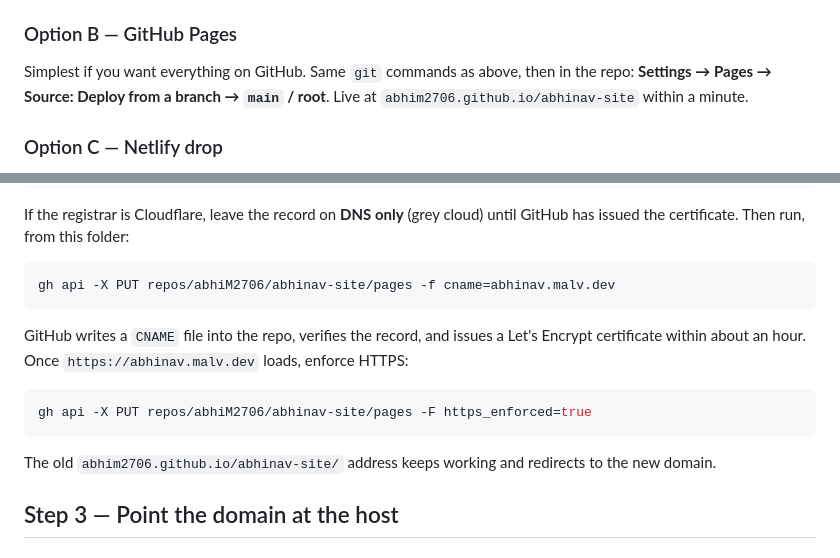
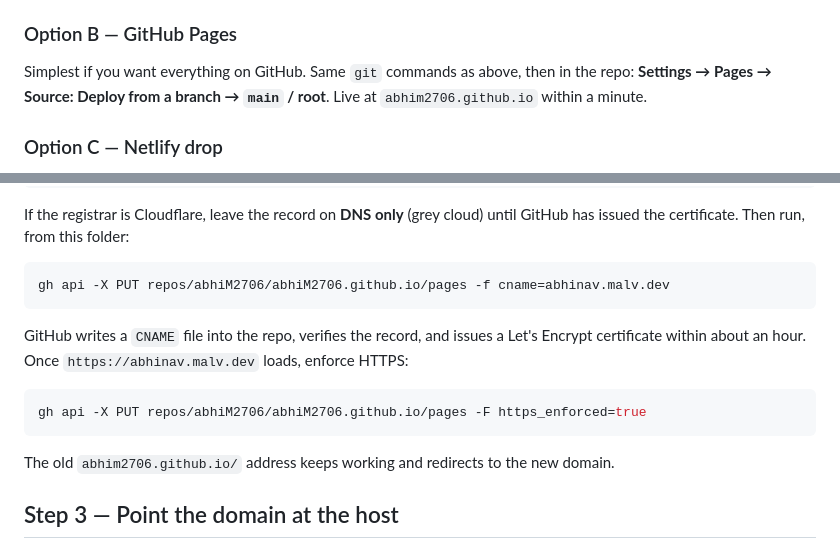
Before and after one commit to abhiM2706/abhiM2706.github.io, a Markdown page: DEPLOY.md, 2 parts joined by grey strips. GitHub-like rendering.

Commit message:
Notes: site now lives at the root github.io address
Co-Authored-By: Claude Fable 5.1 <noreply@anthropic.com>

````diff
--- a/DEPLOY.md
+++ b/DEPLOY.md
@@ -77,7 +77,7 @@ Connect to Git**, pick `abhinav-site`, and leave the build settings empty
 
 Simplest if you want everything on GitHub. Same `git` commands as above, then
 in the repo: **Settings → Pages → Source: Deploy from a branch → `main` / root**.
-Live at `abhim2706.github.io/abhinav-site` within a minute.
+Live at `abhim2706.github.io` within a minute.
 
 ### Option C — Netlify drop
 
@@ -102,7 +102,7 @@ If the registrar is Cloudflare, leave the record on **DNS only** (grey cloud)
 until GitHub has issued the certificate. Then run, from this folder:
 
 ```bash
-gh api -X PUT repos/abhiM2706/abhinav-site/pages -f cname=abhinav.malv.dev
+gh api -X PUT repos/abhiM2706/abhiM2706.github.io/pages -f cname=abhinav.malv.dev
 ```
 
 GitHub writes a `CNAME` file into the repo, verifies the record, and issues a
@@ -110,10 +110,10 @@ Let's Encrypt certificate within about an hour. Once `https://abhinav.malv.dev`
 loads, enforce HTTPS:
 
 ```bash
-gh api -X PUT repos/abhiM2706/abhinav-site/pages -F https_enforced=true
+gh api -X PUT repos/abhiM2706/abhiM2706.github.io/pages -F https_enforced=true
 ```
 
-The old `abhim2706.github.io/abhinav-site/` address keeps working and
+The old `abhim2706.github.io/` address keeps working and
 redirects to the new domain.
 
 ## Step 3 — Point the domain at the host
````
